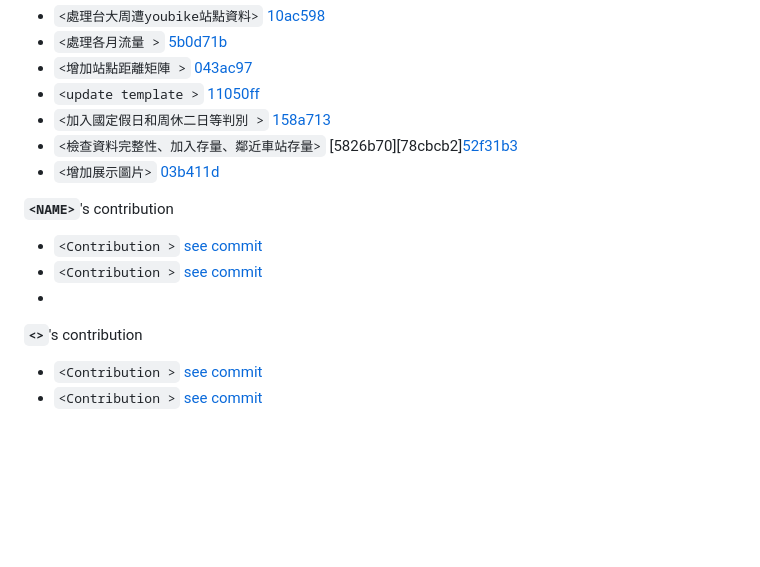
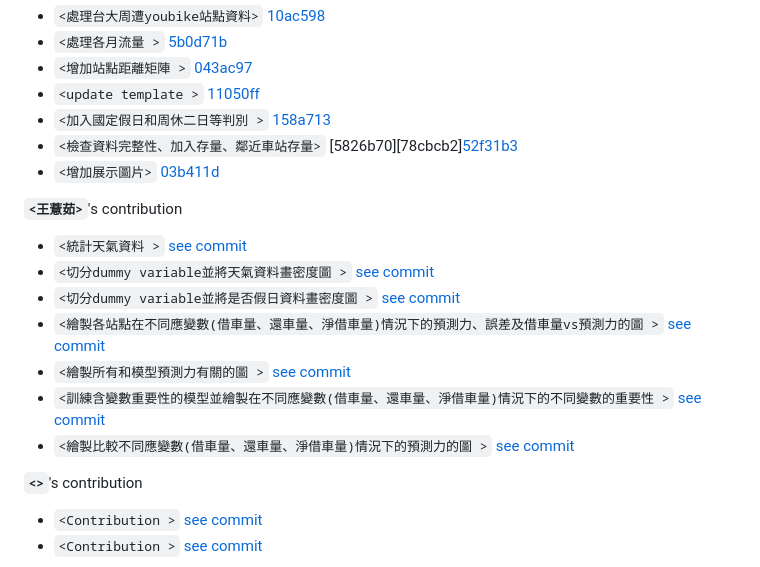
Before and after one commit to Jianwei-Fang0/fa-25-econ-5166-group-2, a Markdown page: README.md, the part around the change. Drawn GitHub-style; blank space fills up the shorter version.

Commit message:
Update contributions section in README.md

```diff
--- a/README.md
+++ b/README.md
@@ -43,10 +43,15 @@ After the poster presentation, please highlight each member's key contribution t
 - `<檢查資料完整性、加入存量、鄰近車站存量>` [5826b70][78cbcb2][52f31b3](https://github.com/Jianwei-Fang0/fa-25-econ-5166-group-2/commit/52f31b309296f162b9df09dc2d1197a8e98155a1)
 - `<增加展示圖片>` [03b411d](https://github.com/Jianwei-Fang0/fa-25-econ-5166-group-2/commit/03b411d52bd6f0f9f732240d31a85f9a3f62e8d0)
 
-**`<NAME>`**'s contribution
-- `<Contribution >` [see commit](url)
-- `<Contribution >` [see commit](url)
--
+**`<王薏茹>`**'s contribution
+- `<統計天氣資料 >` [see commit](url)
+- `<切分dummy variable並將天氣資料畫密度圖 >` [see commit](url)
+- `<切分dummy variable並將是否假日資料畫密度圖 >` [see commit](url)
+- `<繪製各站點在不同應變數(借車量、還車量、淨借車量)情況下的預測力、誤差及借車量vs預測力的圖 >` [see commit](url)
+- `<繪製所有和模型預測力有關的圖 >` [see commit](url)
+- `<訓練含變數重要性的模型並繪製在不同應變數(借車量、還車量、淨借車量)情況下的不同變數的重要性 >` [see commit](url)
+- `<繪製比較不同應變數(借車量、還車量、淨借車量)情況下的預測力的圖 >` [see commit](url)
+
 **`<>`**'s contribution
 - `<Contribution >` [see commit](url)
 - `<Contribution >` [see commit](url)
```
